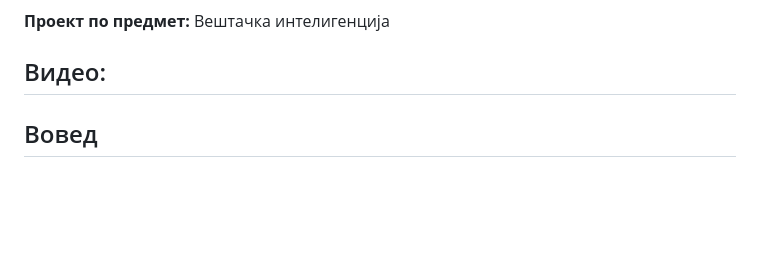
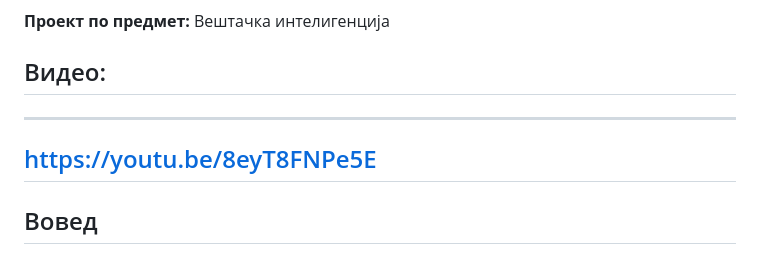
Before and after one commit to tamara-00/personality_predictor_project, a Markdown page: README.md, the part around the change. GitHub-like rendering; blank space fills up the shorter version.

```diff
--- a/README.md
+++ b/README.md
@@ -7,6 +7,9 @@
 **Проект по предмет:** Вештачка интелигенција
 
 ## Видео:
+---
+https://youtu.be/8eyT8FNPe5E
+---
 
 ## Вовед
 Проектот **„Предвидување на карактер со примена на високојазични модели“** има за цел да демонстрира како современите јазични модели, познати како **LLM (Large Language Models)**, можат да се применат за анализа и предвидување на човечки карактеристики врз основа на текстуални податоци. Со развојот на вештачката интелигенција и длабокото учење, LLM модели како GPT, BERT и нивните варијанти, се способни да разберат комплексни јазични структури, емоции и стил на изразување, овозможувајќи автоматизирана и интелигентна анализа на текст.
```
